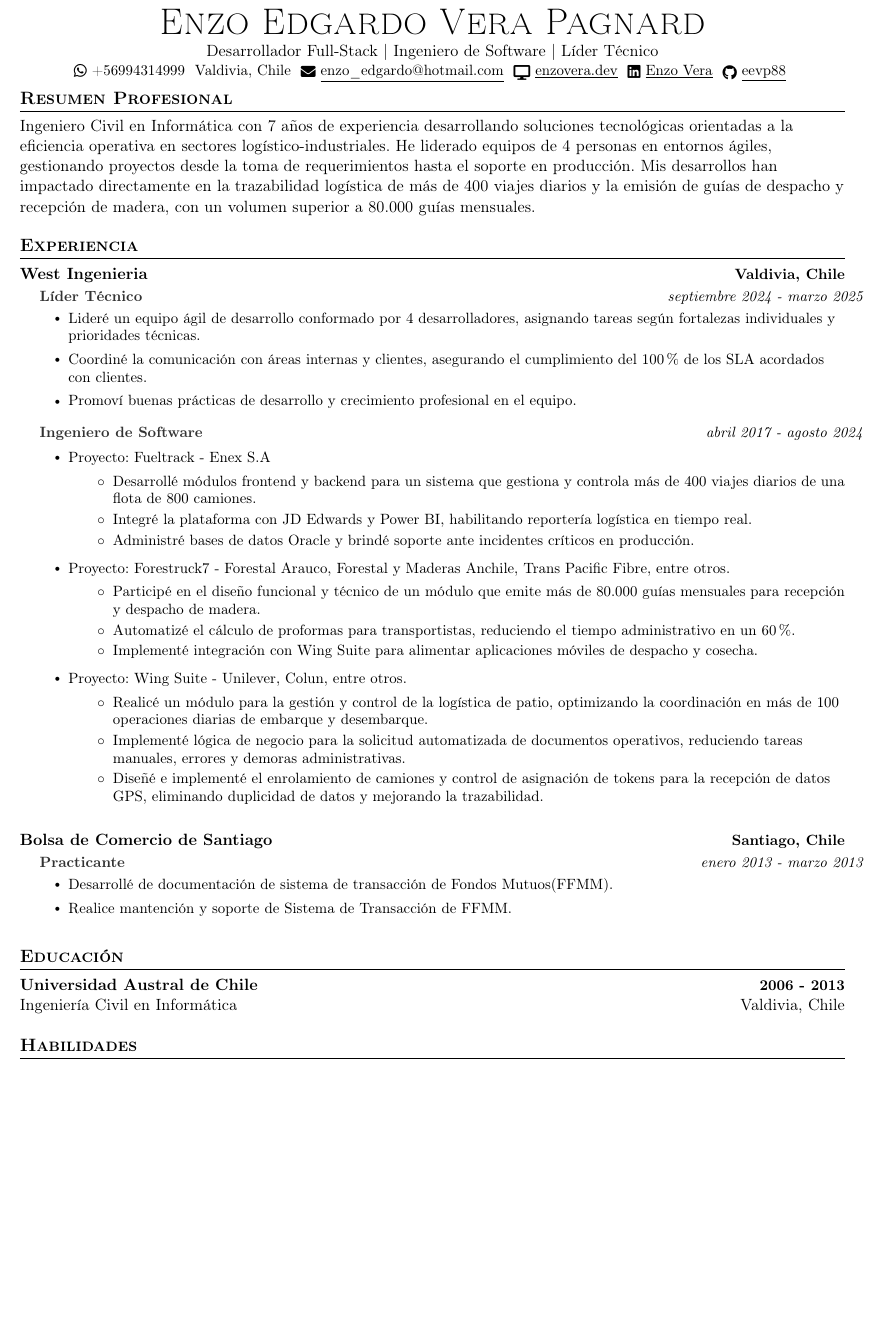
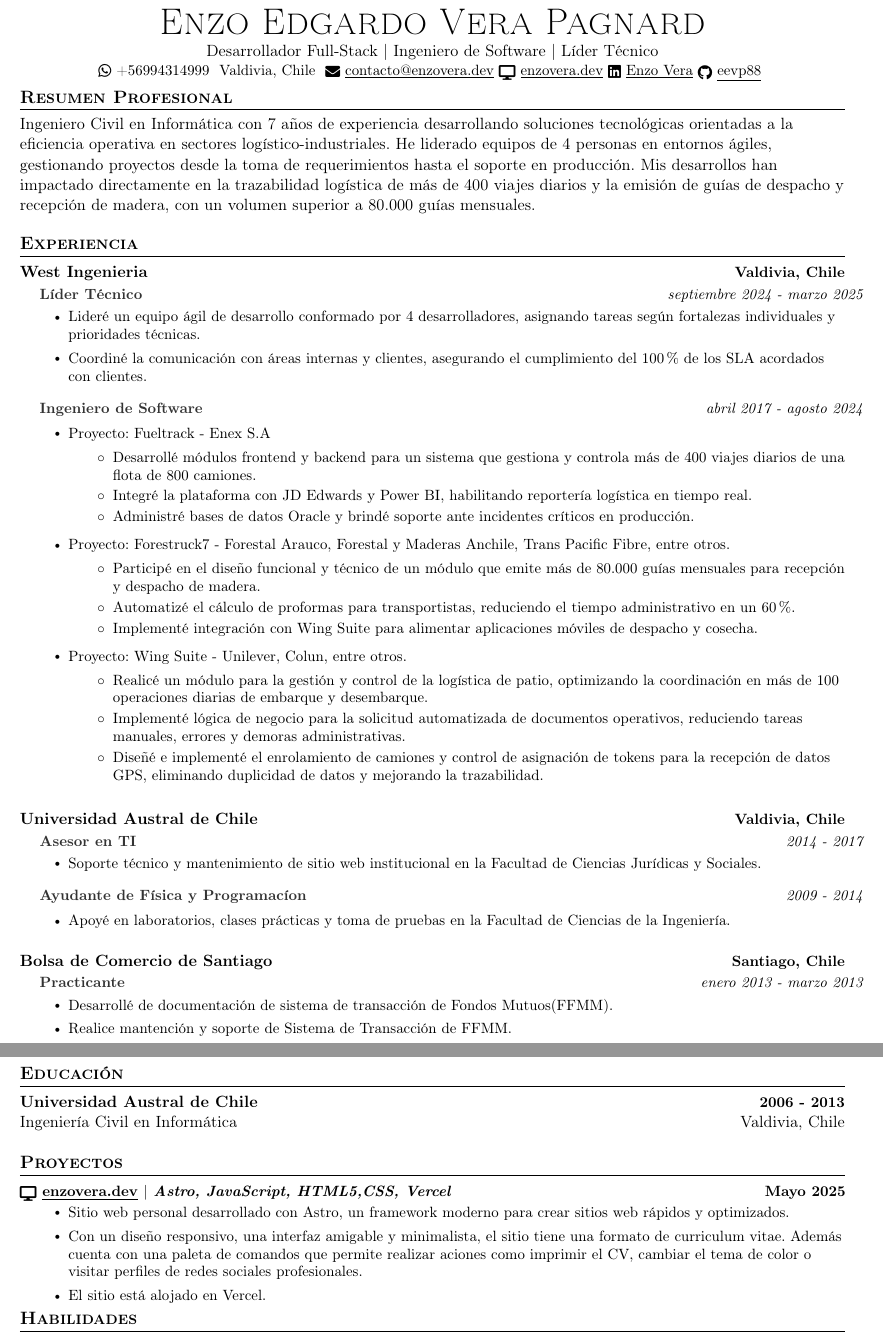
Before and after one commit to eevp88/cv_latex, a LaTeX CV (cvEnzoVera.tex): part of the page before the commit and two parts of pages 1 and 2 of 2 after it, the two joined at a grey line, cut so that both start at the same text, the shorter picture padded with empty space. Compiled offline with pdfLaTeX.

Commit message:
se agrega proyectos

```diff
--- a/cvEnzoVera.tex
+++ b/cvEnzoVera.tex
@@ -141,9 +141,9 @@
     Desarrollador Full-Stack | Ingeniero de Software | Líder Técnico\\ \vspace{1pt}
     \small \raisebox{-0.1\height}\faWhatsapp\ +56994314999 ~
     Valdivia, Chile ~
-    \href{mailto:enzo_edgardo@hotmail.com}{\raisebox{-0.2\height}\faEnvelope\ \underline{enzo\_edgardo@hotmail.com}} ~
-    \href{https://enzovera.dev/}{\raisebox{-0.2\height}\faDesktop\ \underline{enzovera.dev}} ~
-    \href{https://www.linkedin.com/in/enzoverapagnard/}{\raisebox{-0.2\height}\faLinkedin\ \underline{Enzo Vera}}  ~
+    \href{mailto:contacto@enzovera.dev}{\raisebox{-0.2\height}\faEnvelope\ \underline{contacto@enzovera.dev}}~
+    \href{https://enzovera.dev/}{\raisebox{-0.2\height}\faDesktop\ \underline{enzovera.dev}}~
+    \href{https://www.linkedin.com/in/enzoverapagnard/}{\raisebox{-0.2\height}\faLinkedin\ \underline{Enzo Vera}}~
     \href{https://github.com/eevp88}{\raisebox{-0.2\height}\faGithub\ \underline{eevp88}}
     \vspace{-8pt}
 \end{center}
@@ -163,7 +163,7 @@ Mis desarrollos han impactado directamente en la trazabilidad logística de más
           \resumeItemListStart
               \resumeItem{Lideré un equipo ágil de desarrollo conformado por 4 desarrolladores, asignando tareas según fortalezas individuales y prioridades técnicas.}
               \resumeItem{Coordiné la comunicación con áreas internas y clientes, asegurando el cumplimiento del 100\% de los SLA acordados con clientes.}
-              \resumeItem{Promoví buenas prácticas de desarrollo y crecimiento profesional en el equipo.}
+              %\resumeItem{Promoví buenas prácticas de desarrollo y crecimiento profesional en el equipo.}
           \resumeItemListEnd
         \resumeSubSubheading{Ingeniero de Software}{abril 2017 - agosto 2024}
           \resumeItemListStart
@@ -187,20 +187,20 @@ Mis desarrollos han impactado directamente en la trazabilidad logística de más
               \resumeItemListEnd
           \resumeItemListEnd
 
-        %\resumeSubHeadingListEnd
+      %\resumeSubHeadingListEnd
 
        %Compañía 2
-      %  \resumeSubheading{Universidad Austral de Chile}{Valdivia, Chile}
-        %\resumeSubHeadingListStart
-       %     \resumeSubSubheading{Asesor en TI}{2014 - 2017}
-       %       \resumeItemListStart
-       %         \resumeItem{Soporte técnico y Mantenimiento de sitio web institucional en la Facultad de Ciencias Jurídicas y Sociales.}
-                %\resumeItem{Apoyo a la docencia en laboratorios, clases prácticas y toma de pruebas en la Facultad de Ciencias de la Ingeniería.}
-        %      \resumeItemListEnd
-           % \resumeSubSubheading{Ayudante de Física y Programacíon}{2009 - 2014}
-        %\resumeSubHeadingListEnd
+      \resumeSubheading{Universidad Austral de Chile}{Valdivia, Chile}
+        \resumeSubSubheading{Asesor en TI}{2014 - 2017}
+          \resumeItemListStart
+            \resumeItem{Soporte técnico y mantenimiento de sitio web institucional en la Facultad de Ciencias Jurídicas y Sociales.}
+          \resumeItemListEnd
+        \resumeSubSubheading{Ayudante de Física y Programacíon}{2009 - 2014}
+          \resumeItemListStart
+            \resumeItem{Apoyé en laboratorios, clases prácticas y toma de pruebas en la Facultad de Ciencias de la Ingeniería.}
+          \resumeItemListEnd
 
-       %Compañía 2
+       %Compañía 3
       \resumeSubheading{Bolsa de Comercio de Santiago}{Santiago, Chile}
            \resumeSubSubheading{Practicante}{enero 2013 - marzo 2013}
              \resumeItemListStart
@@ -238,38 +238,40 @@ Mis desarrollos han impactado directamente en la trazabilidad logística de más
         \vspace*{2.0\multicolsep}
     %\resumeSubHeadingListEnd
 
+  \end{comment}
 
 %-----------PROJECTS-----------
-\section{Projects}
+\section{Proyectos}
     \vspace{-5pt}
     \resumeSubHeadingListStart
       \resumeProjectHeading
-          {\textbf{Gym Reservation Bot} $|$ \emph{Python, Selenium, Google Cloud Console}}{January 2021}
+          {\textbf{\href{https://enzovera.dev/}{\raisebox{-0.2\height}\faDesktop\ \underline{enzovera.dev}} $|$ \emph{Astro, JavaScript, HTML5,CSS, Vercel}}}{Mayo 2025}
           \resumeItemListStart
-            \resumeItem{Developed an automatic bot using Python and Google Cloud Console to register myself for a timeslot at my school gym.}
-            \resumeItem{Implemented Selenium to create an instance of Chrome in order to interact with the correct elements of the web page.}
-            \resumeItem{Created a Linux virtual machine to run on Google Cloud so that the program is able to run everyday from the cloud.}
-            \resumeItem{Used Cron to schedule the program to execute automatically at 11 AM every morning so a reservation is made for me.}
+            \resumeItem{Sitio web personal desarrollado con Astro, un framework moderno para crear sitios web rápidos y optimizados.}
+            \resumeItem{Con un diseño responsivo, una interfaz amigable y minimalista, el sitio tiene una formato de curriculum vitae. Además cuenta con una paleta de comandos que permite realizar aciones como imprimir el CV, cambiar el tema de color o visitar perfiles de redes sociales profesionales.}
+            \resumeItem{El sitio está alojado en Vercel.}
           \resumeItemListEnd
           \vspace{-13pt}
-      \resumeProjectHeading
-          {\textbf{Ticket Price Calculator App} $|$ \emph{Java, Android Studio}}{November 2020}
-          \resumeItemListStart
-            \resumeItem{Created an Android application using Java and Android Studio to calculate ticket prices for trips to museums in NYC.}
-            \resumeItem{Processed user inputted information in the back-end of the app to return a subtotal price based on the tickets selected.}
-            \resumeItem{Utilized the layout editor to create a UI for the application in order to allow different scenes to interact with each other.}
-          \resumeItemListEnd
-          \vspace{-13pt}
-          \resumeProjectHeading
-          {\textbf{Transaction Management GUI} $|$ \emph{Java, Eclipse, JavaFX}}{October 2020}
-          \resumeItemListStart
-            \resumeItem{Designed a sample banking transaction system using Java to simulate the common functions of using a bank account.}
-            \resumeItem{Used JavaFX to create a GUI that supports actions such as creating an account, deposit, withdraw, list all acounts, etc.}
-            \resumeItem{Implemented object-oriented programming practices such as inheritance to create different account types and databases.}
-          \resumeItemListEnd
+
+     % \resumeProjectHeading
+     %     {\textbf{Ticket Price Calculator App} $|$ \emph{Java, Android Studio}}{November 2020}
+     %     \resumeItemListStart
+     %       \resumeItem{Created an Android application using Java and Android Studio to calculate ticket prices for trips to museums in NYC.}
+     %       \resumeItem{Processed user inputted information in the back-end of the app to return a subtotal price based on the tickets selected.}
+     %       \resumeItem{Utilized the layout editor to create a UI for the application in order to allow different scenes to interact with each other.}
+     %     \resumeItemListEnd
+     %     \vspace{-13pt}
+     %     \resumeProjectHeading
+     %     {\textbf{Transaction Management GUI} $|$ \emph{Java, Eclipse, JavaFX}}{October 2020}
+     %     \resumeItemListStart
+     %       \resumeItem{Designed a sample banking transaction system using Java to simulate the common functions of using a bank account.}
+     %       \resumeItem{Used JavaFX to create a GUI that supports actions such as creating an account, deposit, withdraw, list all acounts, etc.}
+     %       \resumeItem{Implemented object-oriented programming practices such as inheritance to create different account types and databases.}
+     %     \resumeItemListEnd
+     %   \end{comment}
     \resumeSubHeadingListEnd
 \vspace{-15pt}
-\end{comment}
+
 
 %
 %-----------PROGRAMMING SKILLS-----------
```
Also changed, not shown: cvEnzoVera.tex (2 more changed lines), 7 other files.
